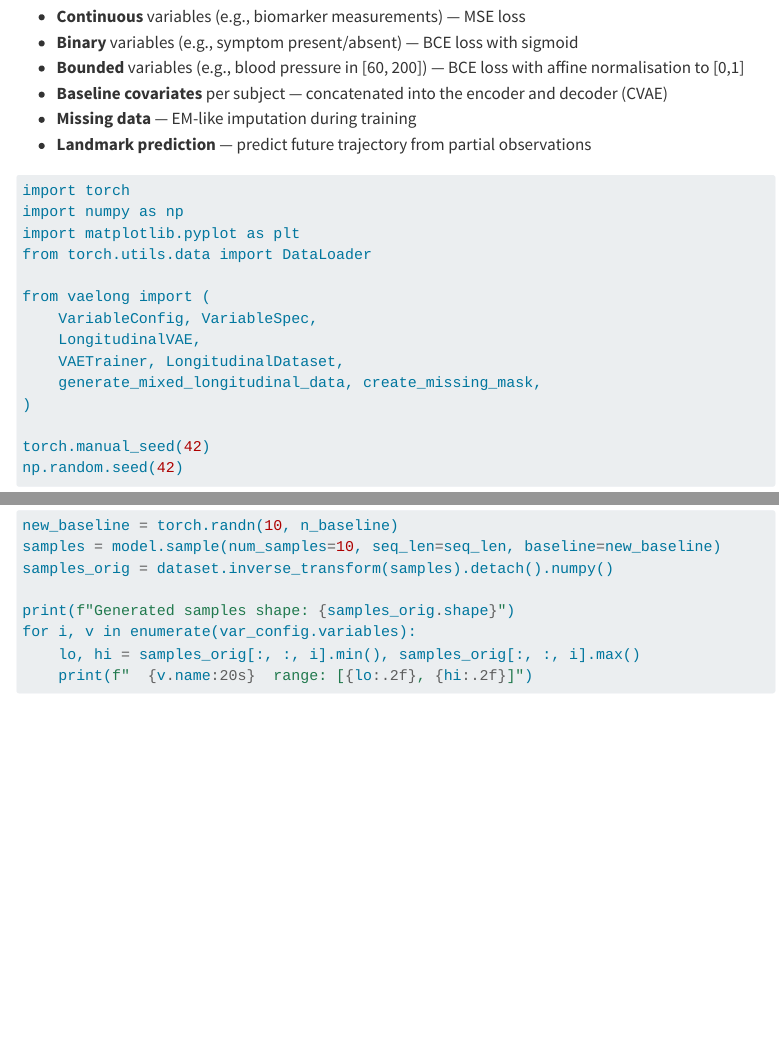
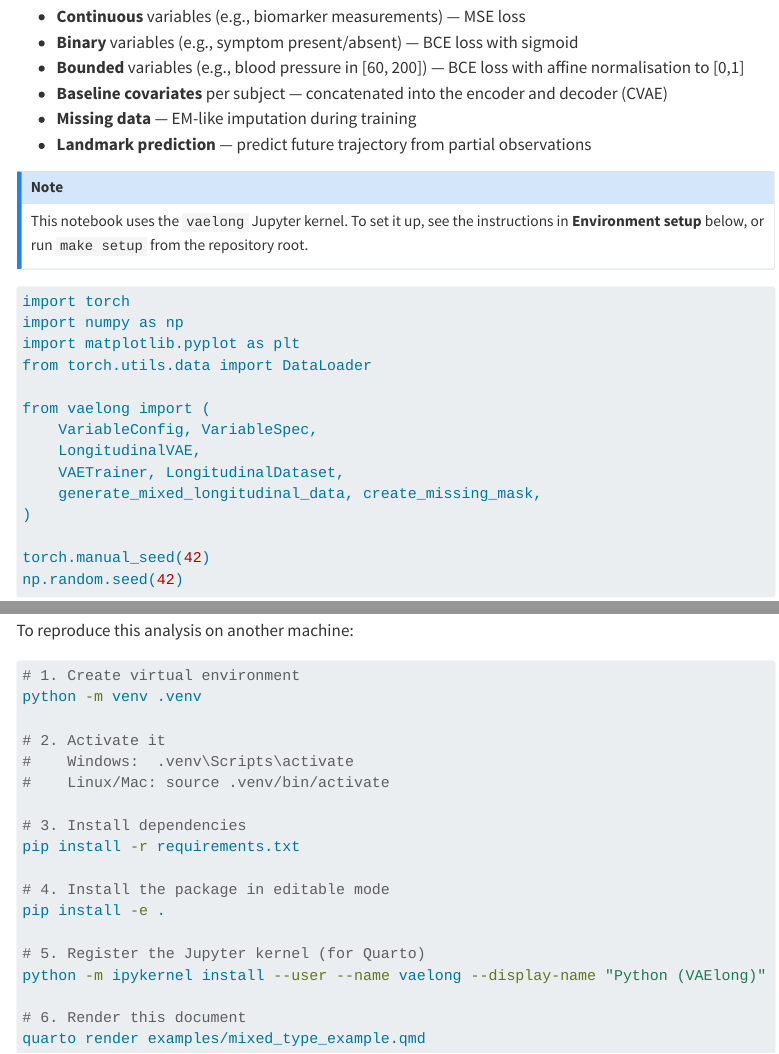
Before and after one commit to stenw/VAElong, a Quarto document (examples/mixed_type_example.qmd): the page in a window 1100 px wide, from 240 px down, and a second part further down, joined at a grey line. Rendered offline with R 4.5, knitr and Pandoc in place of Quarto, with nearby package versions; some code elsewhere in the file could not run offline; menus at the side of the page are left out; long lines of code are wrapped.

Commit message:
Fix Quarto rendering: use dedicated venv kernel, update requirements
- Switch Quarto doc from python3 to vaelong kernel (venv-based),
  which avoids the Windows DLL conflict between debugpy and torch
- Add ipykernel to requirements.txt for Quarto rendering
- Add --extra-index-url for CPU-only PyTorch
- Add environment setup instructions to the Quarto document

To reproduce:
  python -m venv .venv
  .venv\Scripts\activate  (or source .venv/bin/activate)
  pip install -r requirements.txt
  pip install -e .
  python -m ipykernel install --user --name vaelong --display-name "Python (VAElong)"
  quarto render examples/mixed_type_example.qmd

Co-Authored-By: Claude Opus 4.6 <noreply@anthropic.com>

````diff
--- a/examples/mixed_type_example.qmd
+++ b/examples/mixed_type_example.qmd
@@ -5,7 +5,7 @@
   html:
     code-fold: false
     toc: true
-jupyter: python3
+jupyter: vaelong
 ---
 
 ## Overview
@@ -19,6 +19,12 @@
 - **Baseline covariates** per subject — concatenated into the encoder and decoder (CVAE)
 - **Missing data** — EM-like imputation during training
 - **Landmark prediction** — predict future trajectory from partial observations
+
+::: {.callout-note}
+This notebook uses the `vaelong` Jupyter kernel. To set it up, see the
+instructions in **Environment setup** below, or run `make setup` from the
+repository root.
+:::
 
 ```{python}
 import torch
@@ -240,0 +250 @@
+To reproduce this analysis on another machine:
@@ -240,0 +253,19 @@
+# 1. Create virtual environment
+python -m venv .venv
+
+# 2. Activate it
+#    Windows:  .venv\Scripts\activate
+#    Linux/Mac: source .venv/bin/activate
+
+# 3. Install dependencies
+pip install -r requirements.txt
+
+# 4. Install the package in editable mode
+pip install -e .
+
+# 5. Register the Jupyter kernel (for Quarto)
+python -m ipykernel install --user --name vaelong --display-name "Python (VAElong)"
+
+# 6. Render this document
+quarto render examples/mixed_type_example.qmd
+```
````
Also changed, not shown: requirements.txt (+2 -0 lines), examples/mixed_type_example.qmd (5 more changed lines).
